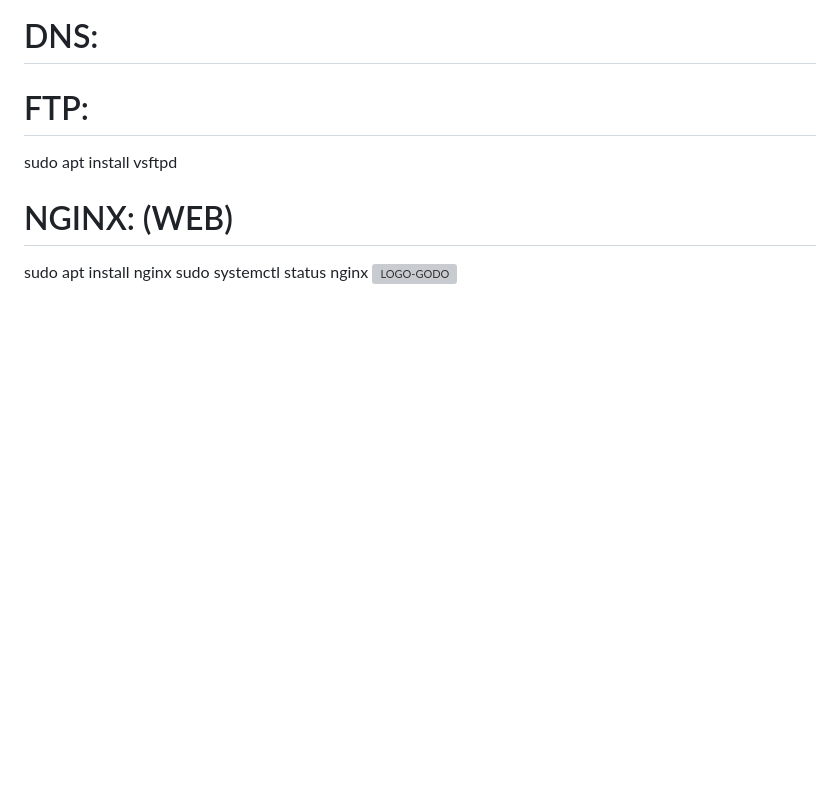
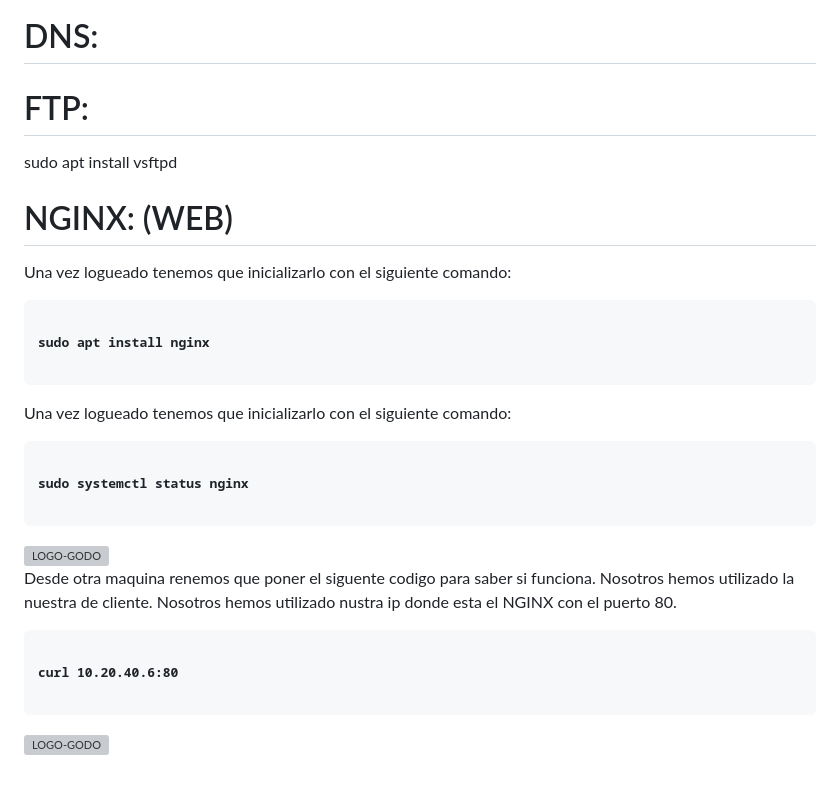
Before and after one commit to Rusta4/Godofredos, a Markdown page: README.md, the part around the change. Drawn GitHub-style; blank space fills up the shorter version; grey boxes are pictures that could not be loaded.

```diff
--- a/README.md
+++ b/README.md
@@ -188,6 +188,24 @@ También hemos configurado una regla para permitir que el tráfico desde la red
 sudo apt install vsftpd
 
 <h1>NGINX: (WEB)</h1>
-sudo apt install nginx
-sudo systemctl status nginx
+<p>Una vez logueado tenemos que inicializarlo con el siguiente comando:</p>
+<pre>
+<code>
+<b>sudo apt install nginx</b>
+</code>
+</pre>
+<p>Una vez logueado tenemos que inicializarlo con el siguiente comando:</p>
+<pre>
+<code>
+<b>sudo systemctl status nginx</b>
+</code>
+</pre>
 <img src="https://github.com/user-attachments/assets/1e6851e1-c1b4-4b9c-a475-e40e7e256d56" alt="LOGO-GODO" width="1000" height="500" />
+
+<p>Desde otra maquina renemos que poner el siguente codigo para saber si funciona. Nosotros hemos utilizado la nuestra de cliente. Nosotros hemos utilizado nustra ip donde esta el NGINX con el puerto 80.</p>
+<pre>
+<code>
+<b>curl 10.20.40.6:80</b>
+</code>
+</pre>
+<img src="https://github.com/user-attachments/assets/854199e9-fe1d-4be1-b4a7-74cf63c45f8a" alt="LOGO-GODO" width="1000" height="500" />
```
